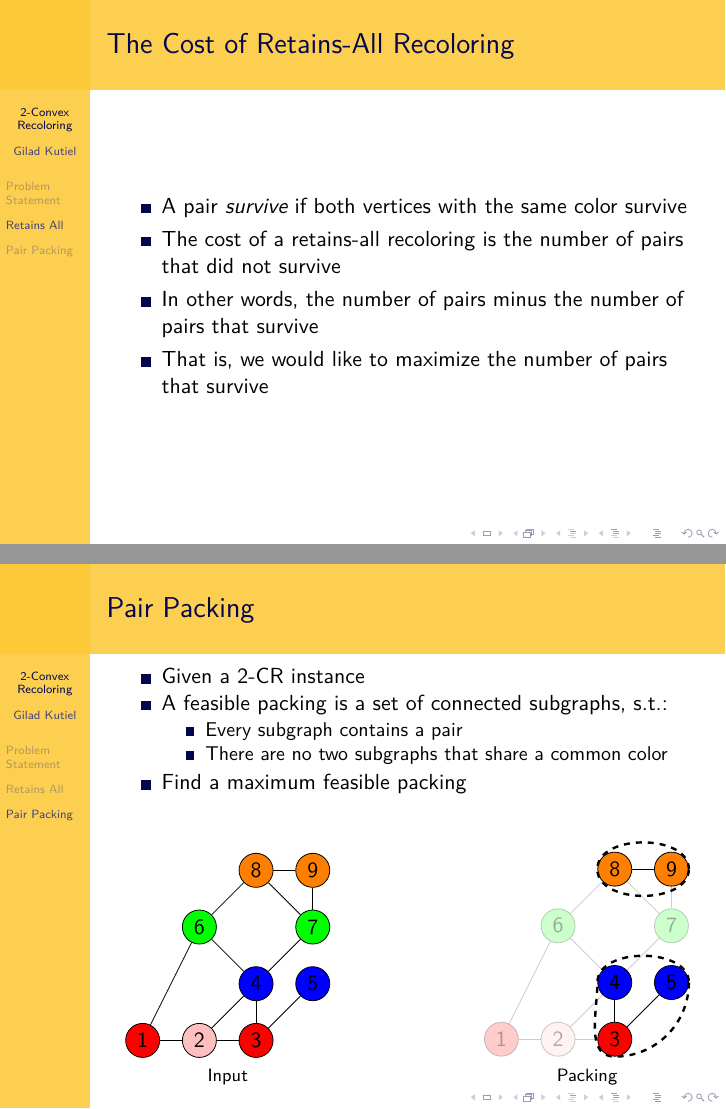
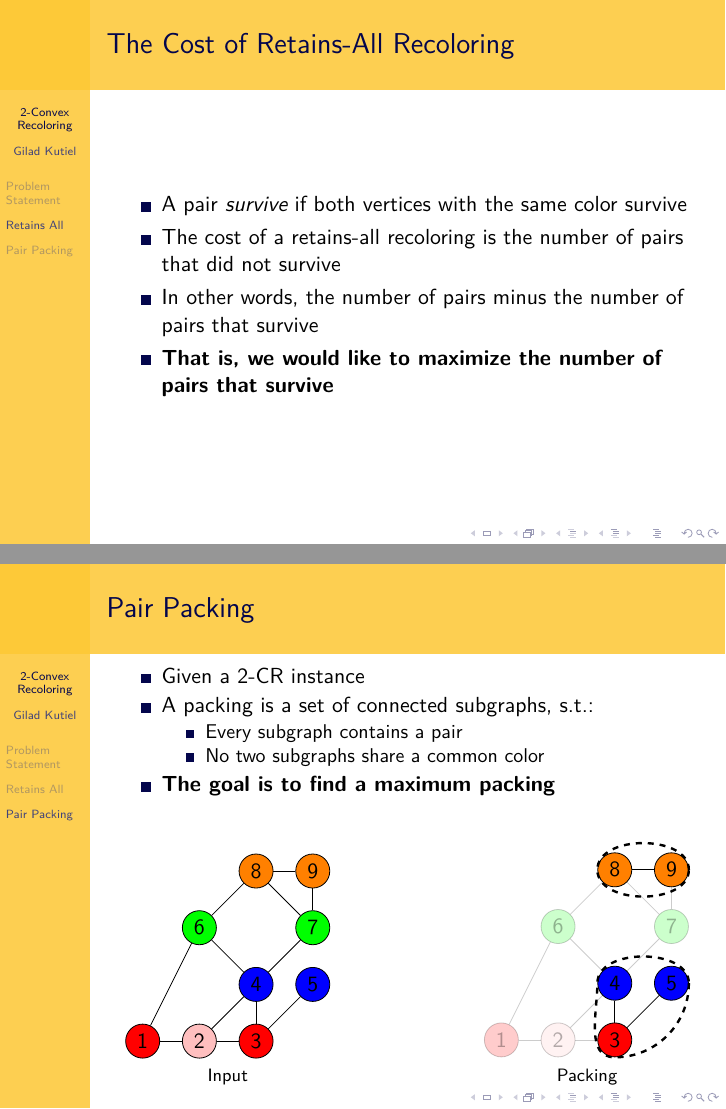
Before and after one commit to Gilad-Kutiel-PhD/Conference-IWOCA15, LaTeX slides (src/main.tex, which reads src/pairpacking.tex, src/retainsoptimalcost.tex): pages 12 and 13 of 14 before the commit and pages 17 and 22 of 23 after it, joined at a grey line. Compiled offline with LuaLaTeX.

Commit message:
added bold face to bullets

```diff
--- a/src/pairpacking.tex
+++ b/src/pairpacking.tex
@@ -1,12 +1,25 @@
 \begin{frame}{Pair Packing}
 \begin{itemize}
-\item Given a 2-CR instance
-\item A feasible packing is a set of connected subgraphs, s.t.:
+\item \textbf<1>
+{Given a 2-CR instance}
+
+\item \textbf<2>
+{A packing is a set of connected subgraphs, s.t.:}
+
 	\begin{itemize}
-	\item Every subgraph contains a pair
-	\item There are no two subgraphs that share a common color
+
+	\item \textbf<3>
+	{Every subgraph contains a pair}
+
+	\item \textbf<4>
+	{No two subgraphs share a common color}
+
 	\end{itemize}
-\item Find a maximum feasible packing
+
+\item \textbf<5>
+{The goal is to find a maximum packing}
+
 \end{itemize}
 \input{pairpacking-fig}
+
 \end{frame}
--- a/src/retainsoptimalcost.tex
+++ b/src/retainsoptimalcost.tex
@@ -1,14 +1,19 @@
 \begin{frame}{The Cost of Retains-All Recoloring}
 
 \begin{itemize}
-\item
-A pair \emph{survive} if both vertices with the same color survive
-\item
-The cost of a retains-all recoloring is the number of pairs that did not survive
-\item
-In other words, the number of pairs minus the number of pairs that survive
-\item
-That is, we would like to maximize the number of pairs that survive
+
+\item \textbf<1>
+{A pair \emph{survive} if both vertices with the same color survive}
+
+\item \textbf<2>
+{The cost of a retains-all recoloring is the number of pairs that did not survive}
+
+\item \textbf<3>
+{In other words, the number of pairs minus the number of pairs that survive}
+
+\item \textbf<4>
+{That is, we would like to maximize the number of pairs that survive}
+
 \end{itemize}
 
 \end{frame}
```
Also changed, not shown: src/retainsoptimal.tex (+8 -6 lines).
